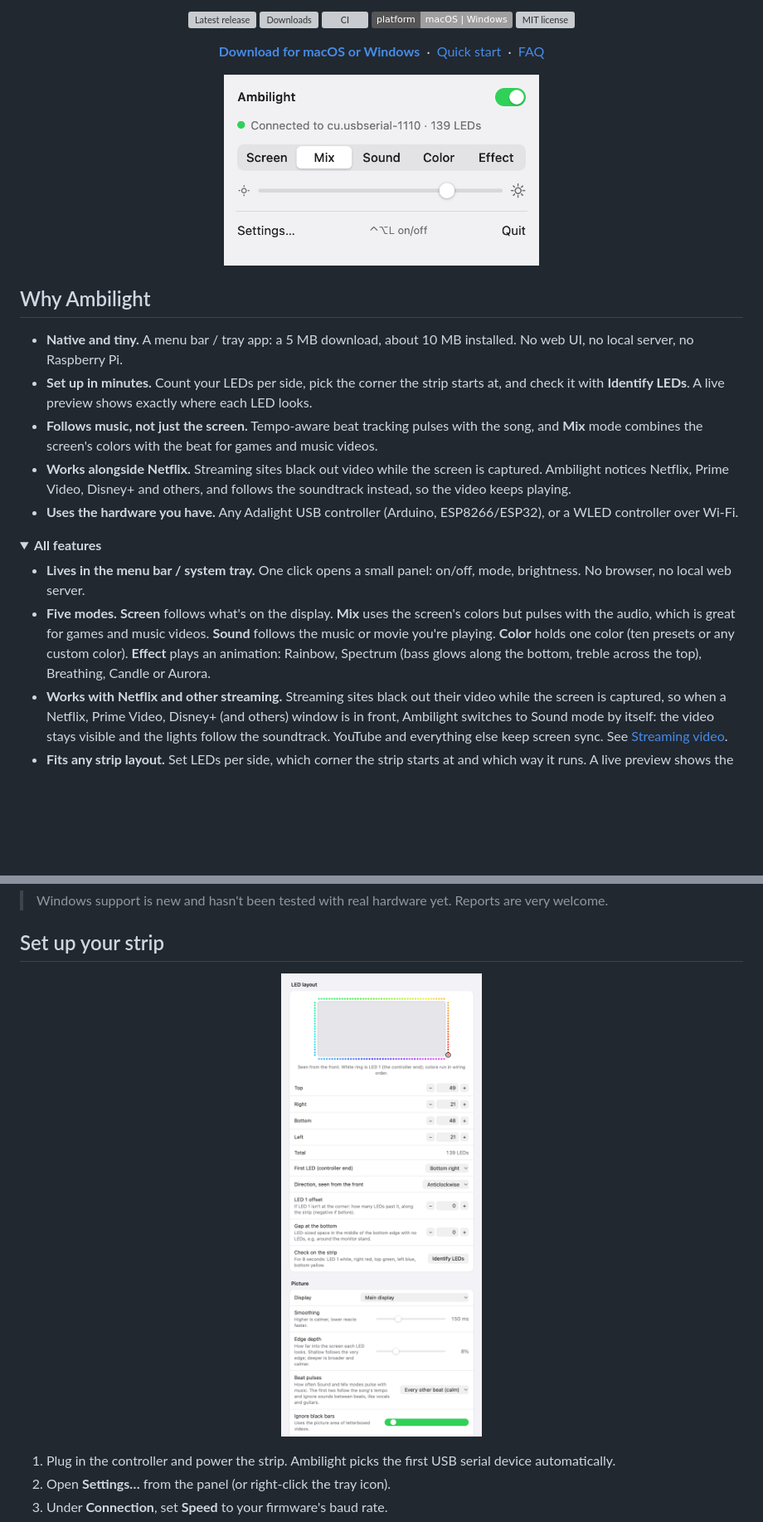
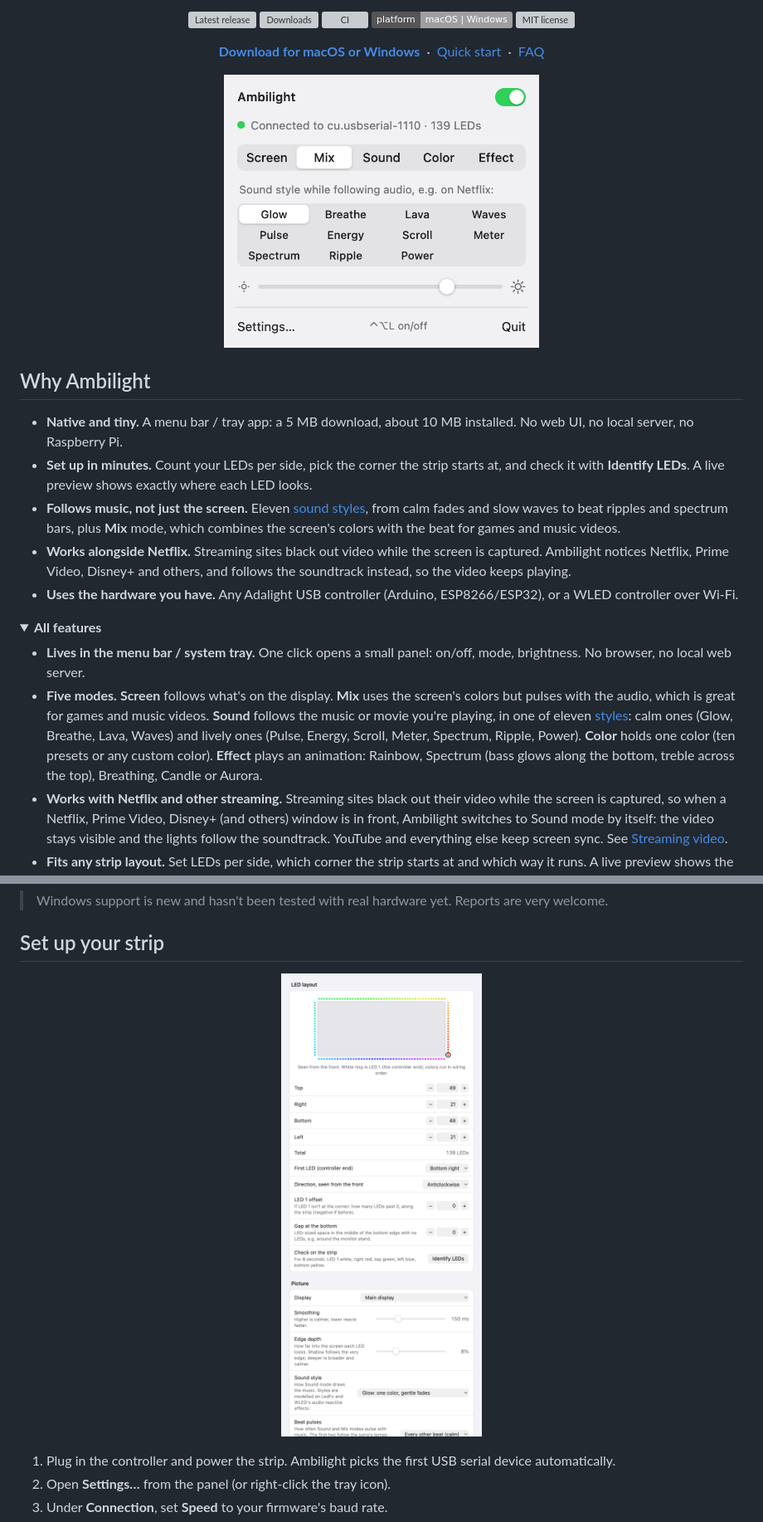
Before and after one commit to ThePubDoc/ambilight, a Markdown page: README.md, 2 parts joined by grey strips. Shown at 83% size. GitHub-like rendering; pictures changed too: docs/popover-light.png, docs/settings-light.png; folded sections open; badges without logos; blank space fills up the shorter version; grey boxes are pictures that could not be loaded.

```diff
--- a/README.md
+++ b/README.md
@@ -37,7 +37,7 @@
 
 - **Native and tiny.** A menu bar / tray app: a 5 MB download, about 10 MB installed. No web UI, no local server, no Raspberry Pi.
 - **Set up in minutes.** Count your LEDs per side, pick the corner the strip starts at, and check it with **Identify LEDs**. A live preview shows exactly where each LED looks.
-- **Follows music, not just the screen.** Tempo-aware beat tracking pulses with the song, and **Mix** mode combines the screen's colors with the beat for games and music videos.
+- **Follows music, not just the screen.** Eleven [sound styles](#sound-styles), from calm fades and slow waves to beat ripples and spectrum bars, plus **Mix** mode, which combines the screen's colors with the beat for games and music videos.
 - **Works alongside Netflix.** Streaming sites black out video while the screen is captured. Ambilight notices Netflix, Prime Video, Disney+ and others, and follows the soundtrack instead, so the video keeps playing.
 - **Uses the hardware you have.** Any Adalight USB controller (Arduino, ESP8266/ESP32), or a WLED controller over Wi-Fi.
 
@@ -45,7 +45,7 @@
 <summary><b>All features</b></summary>
 
 - **Lives in the menu bar / system tray.** One click opens a small panel: on/off, mode, brightness. No browser, no local web server.
-- **Five modes.** **Screen** follows what's on the display. **Mix** uses the screen's colors but pulses with the audio, which is great for games and music videos. **Sound** follows the music or movie you're playing. **Color** holds one color (ten presets or any custom color). **Effect** plays an animation: Rainbow, Spectrum (bass glows along the bottom, treble across the top), Breathing, Candle or Aurora.
+- **Five modes.** **Screen** follows what's on the display. **Mix** uses the screen's colors but pulses with the audio, which is great for games and music videos. **Sound** follows the music or movie you're playing, in one of eleven [styles](#sound-styles): calm ones (Glow, Breathe, Lava, Waves) and lively ones (Pulse, Energy, Scroll, Meter, Spectrum, Ripple, Power). **Color** holds one color (ten presets or any custom color). **Effect** plays an animation: Rainbow, Spectrum (bass glows along the bottom, treble across the top), Breathing, Candle or Aurora.
 - **Works with Netflix and other streaming.** Streaming sites black out their video while the screen is captured, so when a Netflix, Prime Video, Disney+ (and others) window is in front, Ambilight switches to Sound mode by itself: the video stays visible and the lights follow the soundtrack. YouTube and everything else keep screen sync. See [Streaming video](#streaming-video).
 - **Fits any strip layout.** Set LEDs per side, which corner the strip starts at and which way it runs. A live preview shows the result, and **Identify LEDs** lights each side in its own color so you can check it on the real strip.
 - **Ignores black bars.** Letterboxed and pillarboxed videos use the picture area, not the bars.
```
Also changed, not shown: other parts of README.md (+23 -2 lines), docs/popover-dark.png, docs/settings-dark.png, 12 other files.
